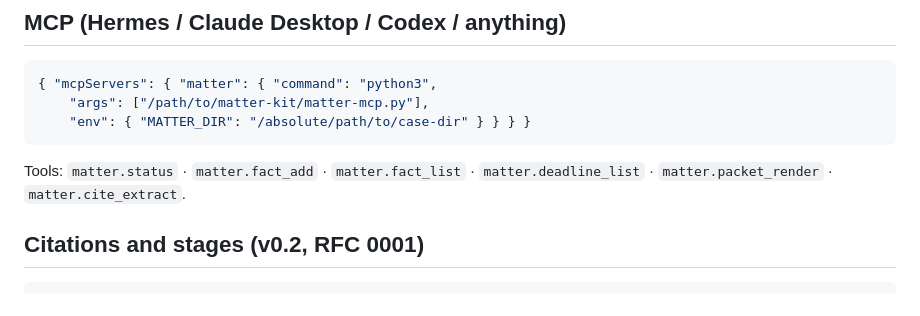
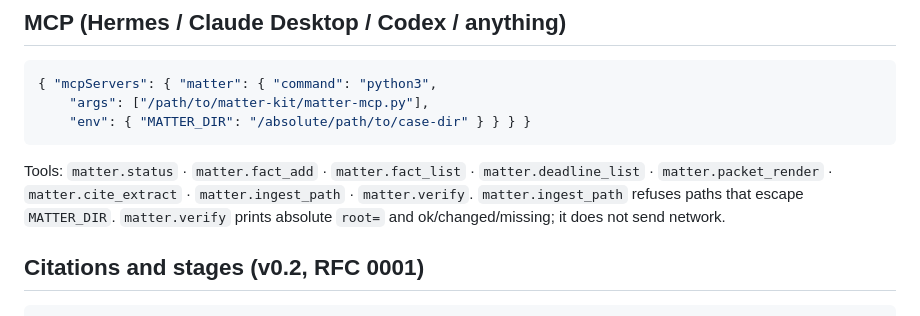
Before and after one commit to teakesdev/corpus-open, a Markdown page: README.md, the part around the change. Rendered like a GitHub page.

Commit message:
docs: write→ingest→verify-from-foreign-cwd; MCP ingest_path/verify
Skill treats MISSING/CHANGED as a blocker. README MCP list includes
matter.ingest_path and matter.verify.

````diff
--- a/README.md
+++ b/README.md
@@ -53,7 +53,10 @@ python3 matter.py packet ~/cases/my-case --layer 3min --out COUNSEL_PACKET.md
 ```
 
 Tools: `matter.status` · `matter.fact_add` · `matter.fact_list` ·
-`matter.deadline_list` · `matter.packet_render` · `matter.cite_extract`.
+`matter.deadline_list` · `matter.packet_render` · `matter.cite_extract` ·
+`matter.ingest_path` · `matter.verify`.
+`matter.ingest_path` refuses paths that escape `MATTER_DIR`. `matter.verify`
+prints absolute `root=` and ok/changed/missing; it does not send network.
 
 ## Citations and stages (v0.2, RFC 0001)
 
````
Also changed, not shown: skills/matter-kit/SKILL.md (+5 -2 lines).
